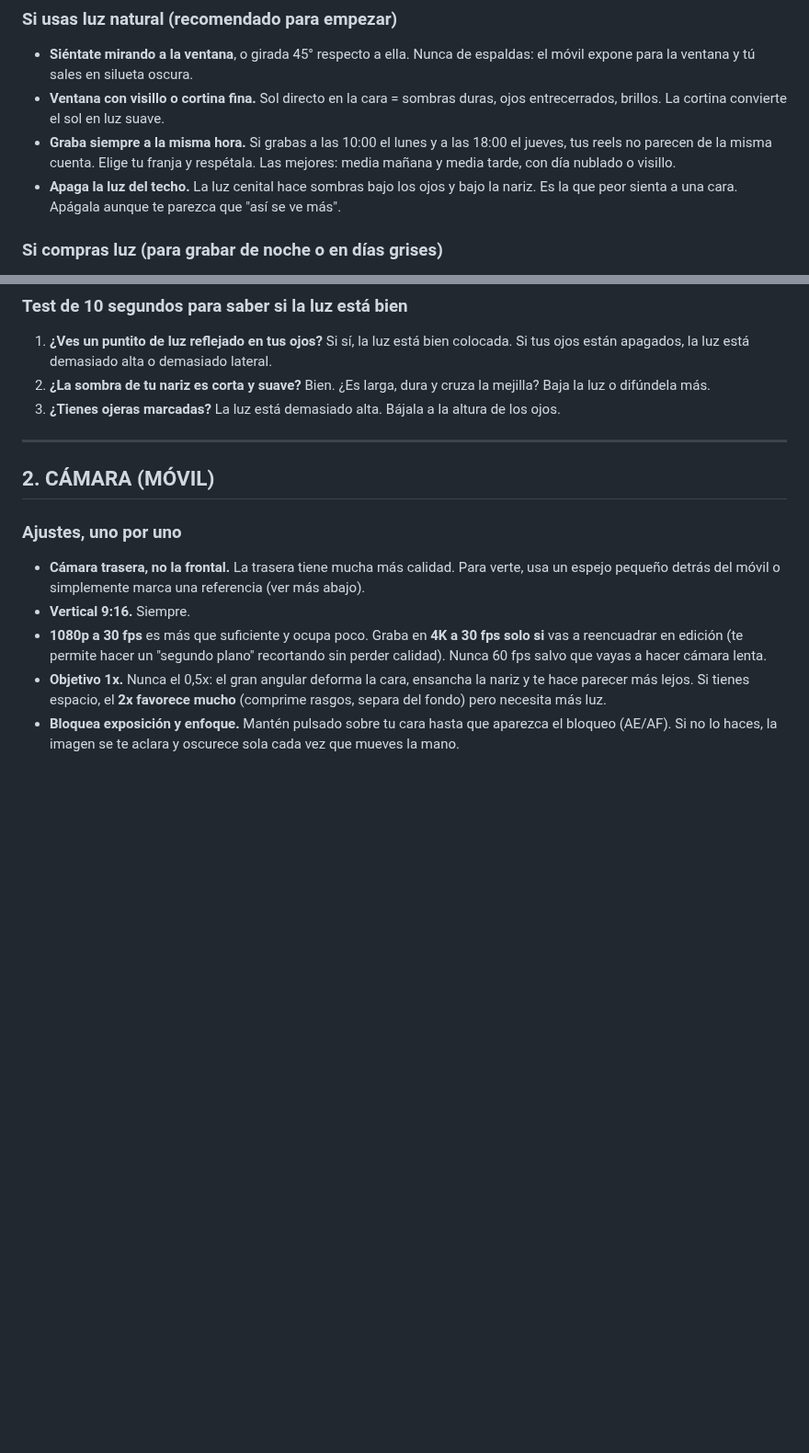
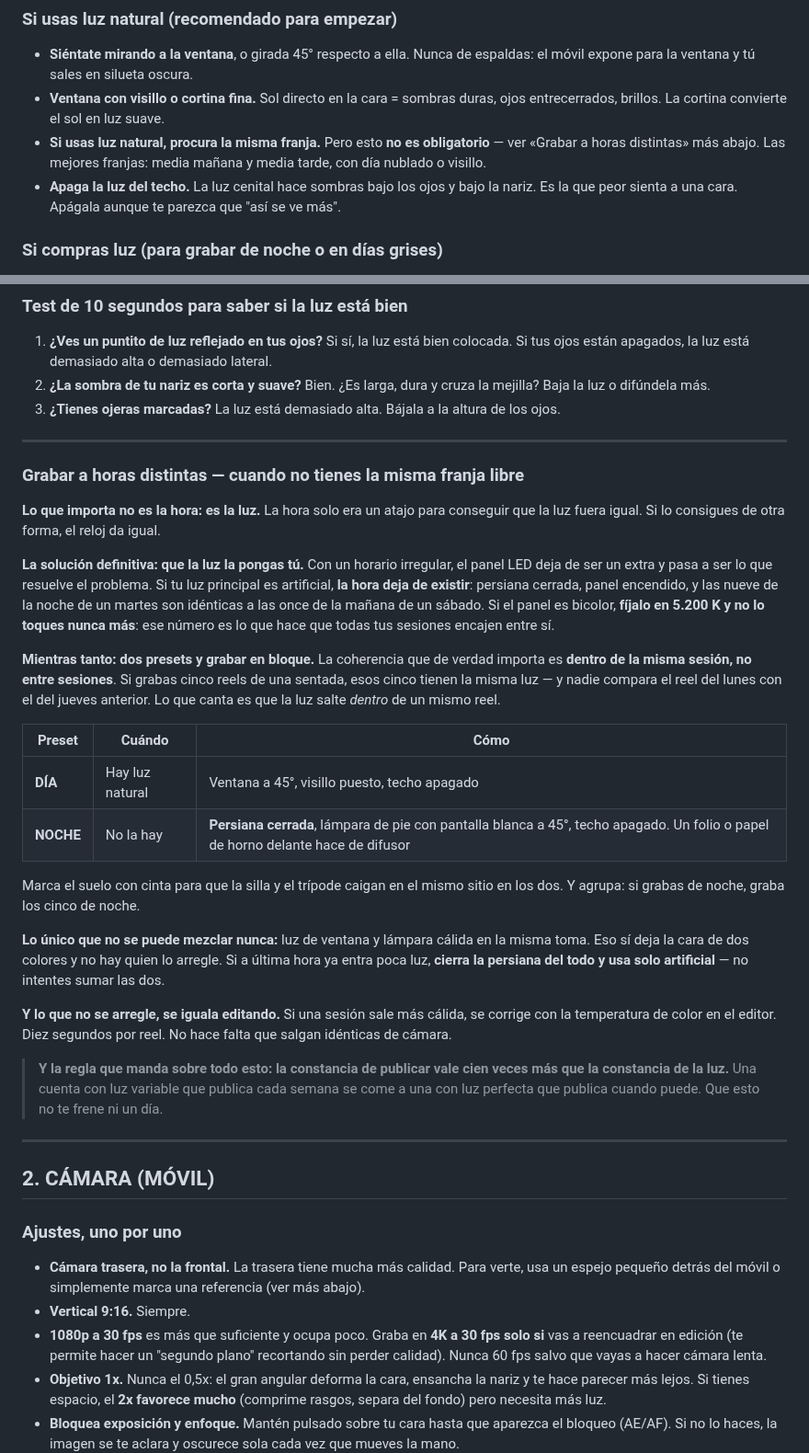
Before and after one commit to GrowthboostMKG/Tremdora-proyect, a Markdown page: estrategia-reels/01-SETUP-TECNICO.md, 2 parts joined by grey strips. Shown at 92% size. Drawn GitHub-style; blank space fills up the shorter version.

Commit message:
Corregir la regla de grabar siempre a la misma hora
Estaba mal formulada: lo que debe mantenerse constante es la luz, no el
reloj, y tal como estaba escrita bloqueaba a quien tiene horarios
irregulares.

- Convierte el panel LED de extra en la solución cuando el horario no es
  fijo: con luz artificial como principal la hora deja de importar, y un
  panel bicolor fijado a una temperatura hace que todas las sesiones
  encajen entre sí.
- Explica que la coherencia que importa es dentro de la sesión y no entre
  sesiones, lo que convierte el grabar en bloque en la respuesta práctica.
- Define dos presets de luz, de día y de noche, con marcas en el suelo para
  reproducir la posición.
- Mantiene como único absoluto el no mezclar ventana y lámpara cálida en la
  misma toma, y recuerda que lo demás se iguala en edición.
- Cierra con la prioridad real: la constancia de publicar pesa mucho más
  que la constancia de la luz.

Co-Authored-By: Claude Opus 5 <noreply@anthropic.com>
Claude-Session: https://claude.ai/code/session_013UihhFkfFKe9d4bKiD575v

```diff
--- a/estrategia-reels/01-SETUP-TECNICO.md
+++ b/estrategia-reels/01-SETUP-TECNICO.md
@@ -26,7 +26,7 @@ La luz es el 70 % de la diferencia entre "parece un vídeo casero" y "parece una
 ### Si usas luz natural (recomendado para empezar)
 - **Siéntate mirando a la ventana**, o girada 45° respecto a ella. Nunca de espaldas: el móvil expone para la ventana y tú sales en silueta oscura.
 - **Ventana con visillo o cortina fina.** Sol directo en la cara = sombras duras, ojos entrecerrados, brillos. La cortina convierte el sol en luz suave.
-- **Graba siempre a la misma hora.** Si grabas a las 10:00 el lunes y a las 18:00 el jueves, tus reels no parecen de la misma cuenta. Elige tu franja y respétala. Las mejores: media mañana y media tarde, con día nublado o visillo.
+- **Si usas luz natural, procura la misma franja.** Pero esto **no es obligatorio** — ver «Grabar a horas distintas» más abajo. Las mejores franjas: media mañana y media tarde, con día nublado o visillo.
 - **Apaga la luz del techo.** La luz cenital hace sombras bajo los ojos y bajo la nariz. Es la que peor sienta a una cara. Apágala aunque te parezca que "así se ve más".
 
 ### Si compras luz (para grabar de noche o en días grises)
@@ -42,6 +42,31 @@ La luz es el 70 % de la diferencia entre "parece un vídeo casero" y "parece una
 1. **¿Ves un puntito de luz reflejado en tus ojos?** Si sí, la luz está bien colocada. Si tus ojos están apagados, la luz está demasiado alta o demasiado lateral.
 2. **¿La sombra de tu nariz es corta y suave?** Bien. ¿Es larga, dura y cruza la mejilla? Baja la luz o difúndela más.
 3. **¿Tienes ojeras marcadas?** La luz está demasiado alta. Bájala a la altura de los ojos.
+
+---
+
+### Grabar a horas distintas — cuando no tienes la misma franja libre
+
+**Lo que importa no es la hora: es la luz.** La hora solo era un atajo para conseguir que la luz fuera igual. Si lo consigues de otra forma, el reloj da igual.
+
+**La solución definitiva: que la luz la pongas tú.**
+Con un horario irregular, el panel LED deja de ser un extra y pasa a ser lo que resuelve el problema. Si tu luz principal es artificial, **la hora deja de existir**: persiana cerrada, panel encendido, y las nueve de la noche de un martes son idénticas a las once de la mañana de un sábado. Si el panel es bicolor, **fíjalo en 5.200 K y no lo toques nunca más**: ese número es lo que hace que todas tus sesiones encajen entre sí.
+
+**Mientras tanto: dos presets y grabar en bloque.**
+La coherencia que de verdad importa es **dentro de la misma sesión, no entre sesiones**. Si grabas cinco reels de una sentada, esos cinco tienen la misma luz — y nadie compara el reel del lunes con el del jueves anterior. Lo que canta es que la luz salte *dentro* de un mismo reel.
+
+| Preset | Cuándo | Cómo |
+|---|---|---|
+| **DÍA** | Hay luz natural | Ventana a 45°, visillo puesto, techo apagado |
+| **NOCHE** | No la hay | **Persiana cerrada**, lámpara de pie con pantalla blanca a 45°, techo apagado. Un folio o papel de horno delante hace de difusor |
+
+Marca el suelo con cinta para que la silla y el trípode caigan en el mismo sitio en los dos. Y agrupa: si grabas de noche, graba los cinco de noche.
+
+**Lo único que no se puede mezclar nunca:** luz de ventana y lámpara cálida en la misma toma. Eso sí deja la cara de dos colores y no hay quien lo arregle. Si a última hora ya entra poca luz, **cierra la persiana del todo y usa solo artificial** — no intentes sumar las dos.
+
+**Y lo que no se arregle, se iguala editando.** Si una sesión sale más cálida, se corrige con la temperatura de color en el editor. Diez segundos por reel. No hace falta que salgan idénticas de cámara.
+
+> **Y la regla que manda sobre todo esto: la constancia de publicar vale cien veces más que la constancia de la luz.** Una cuenta con luz variable que publica cada semana se come a una con luz perfecta que publica cuando puede. Que esto no te frene ni un día.
 
 ---
 
```
